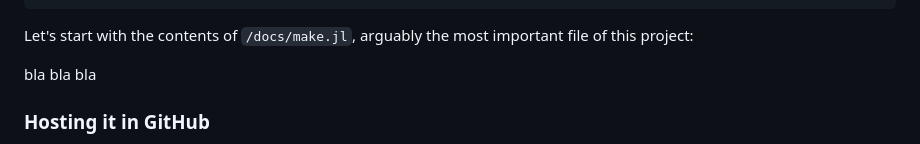
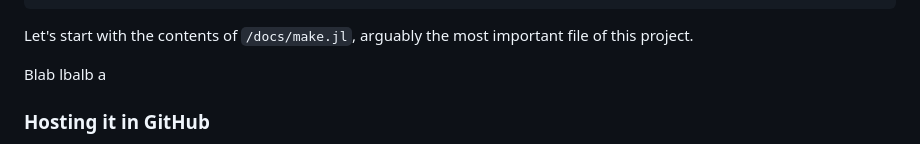
Before and after one commit to acroscarrillo/MinimalScientificDocs, a Markdown page: docs/src/index.md, the part around the change. Rendered like a GitHub page.

Commit message:
added blab abal

````diff
--- a/docs/src/index.md
+++ b/docs/src/index.md
@@ -124,12 +124,9 @@ As a recap, your code should look like:
 │── Manifest.toml    # your docs enviroment
 │── Project.toml
 ```
-Let's start with the contents of `/docs/make.jl`, arguably the most important file of this project:
+Let's start with the contents of `/docs/make.jl`, arguably the most important file of this project.
 
-
-
-bla bla bla
-
+Blab lbalb a
 
 
 ### Hosting it in GitHub
````
